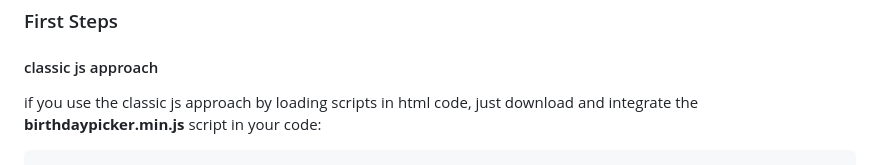
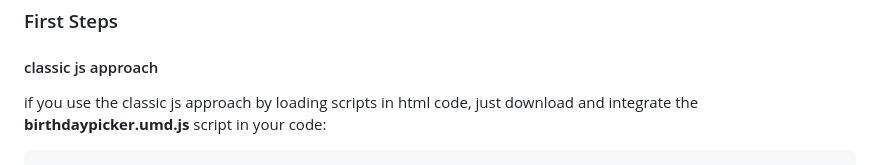
Before and after one commit to lemon3/birthdaypicker, a Markdown page: README.md, the part around the change printed below. GitHub-like rendering.

````diff
--- a/README.md
+++ b/README.md
@@ -78,6 +78,6 @@ I needed a birthday input field that is easy to use and without JS dependencies.
 ## Usage
 ### First Steps
 #### classic js approach
-if you use the classic js approach by loading scripts in html code, just download and integrate the **birthdaypicker.min.js** script in your code:
+if you use the classic js approach by loading scripts in html code, just download and integrate the **birthdaypicker.umd.js** script in your code:
 ```html
 <div id="my-div"></div>
````
Also changed, not shown: other parts of README.md (+2 -2 lines).
